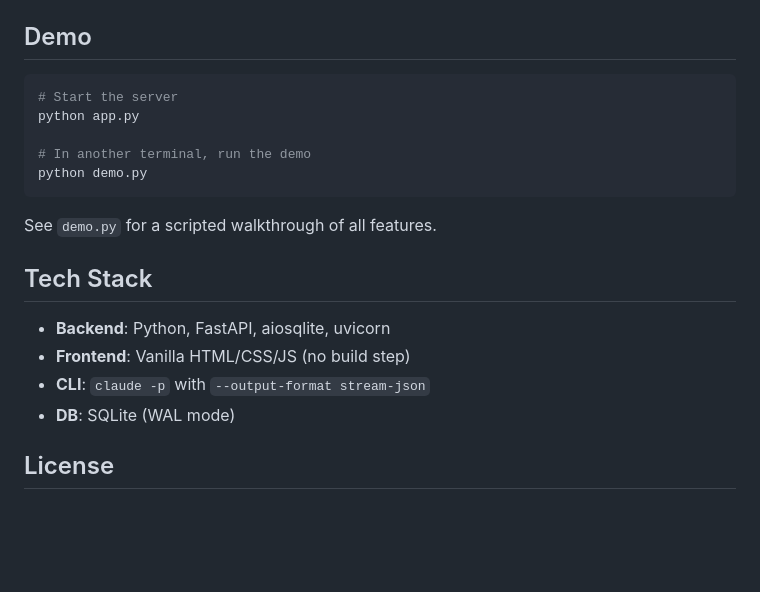
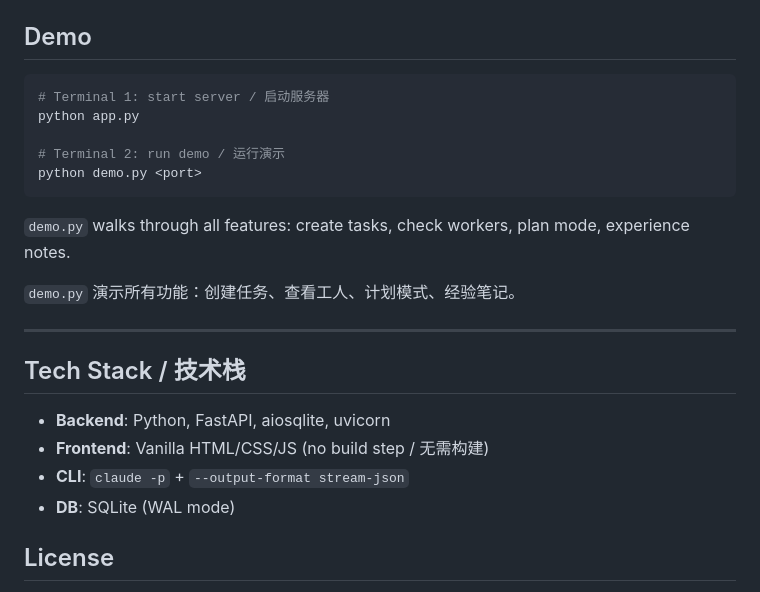
Before and after one commit to zuiho-kai/claude-manager, a Markdown page: README.md, the part around one of its changes. Rendered like a GitHub page; blank space fills up the shorter version.

````diff
--- a/README.md
+++ b/README.md
@@ -87,20 +157,24 @@ Open the printed URL on your phone or browser.
 ## Demo
 
 ```bash
-# Start the server
+# Terminal 1: start server / 启动服务器
 python app.py
 
-# In another terminal, run the demo
-python demo.py
+# Terminal 2: run demo / 运行演示
+python demo.py <port>
 ```
 
-See `demo.py` for a scripted walkthrough of all features.
+`demo.py` walks through all features: create tasks, check workers, plan mode, experience notes.
 
-## Tech Stack
+`demo.py` 演示所有功能：创建任务、查看工人、计划模式、经验笔记。
+
+---
+
+## Tech Stack / 技术栈
 
 - **Backend**: Python, FastAPI, aiosqlite, uvicorn
-- **Frontend**: Vanilla HTML/CSS/JS (no build step)
-- **CLI**: `claude -p` with `--output-format stream-json`
+- **Frontend**: Vanilla HTML/CSS/JS (no build step / 无需构建)
+- **CLI**: `claude -p` + `--output-format stream-json`
 - **DB**: SQLite (WAL mode)
 
 ## License
````
Also changed, not shown: other parts of README.md (+119 -49 lines).
